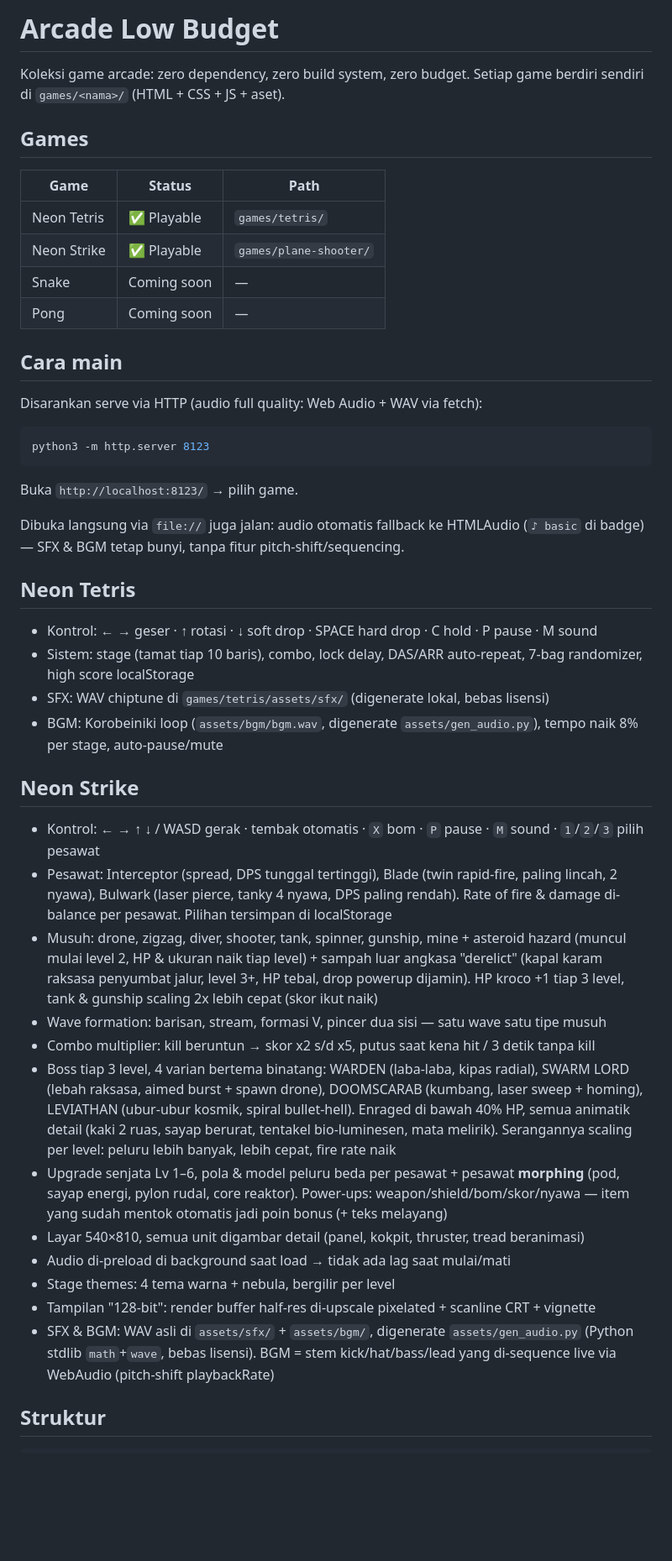
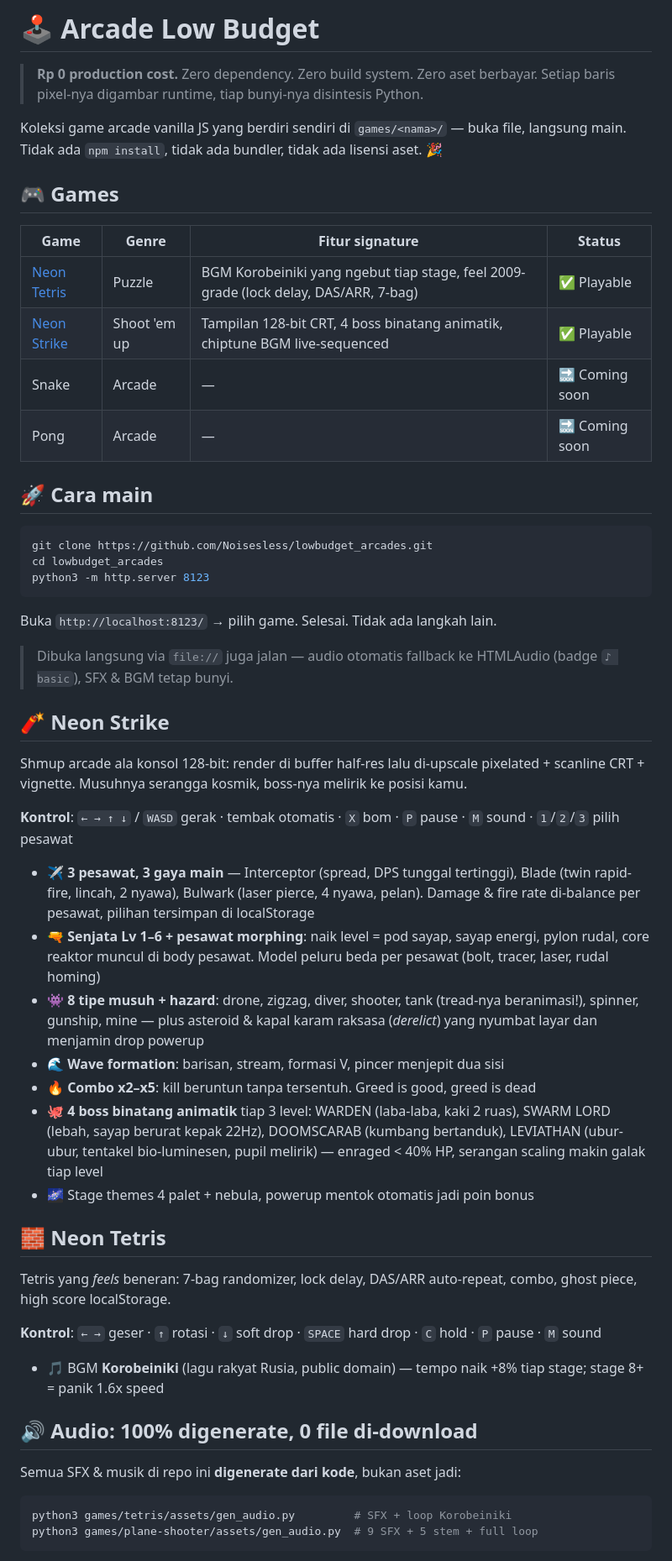
Before and after one commit to Noisesless/lowbudget_arcades, a Markdown page: README.md, the part around one of its changes. Shown at 84% size. Drawn GitHub-style; blank space fills up the shorter version.

Commit message:
docs: README makeover — highlights showcase, quickstart, audio pipeline
Features-first layout: signature features per game, one-command quickstart,
audio generation section (stdlib Python, zero licensed assets).

````diff
--- a/README.md
+++ b/README.md
@@ -1,50 +1,65 @@
-# Arcade Low Budget
+# 🕹️ Arcade Low Budget
 
-Koleksi game arcade: zero dependency, zero build system, zero budget.
-Setiap game berdiri sendiri di `games/<nama>/` (HTML + CSS + JS + aset).
+> **Rp 0 production cost.** Zero dependency. Zero build system. Zero aset berbayar.
+> Setiap baris pixel-nya digambar runtime, tiap bunyi-nya disintesis Python.
 
-## Games
+Koleksi game arcade vanilla JS yang berdiri sendiri di `games/<nama>/` —
+buka file, langsung main. Tidak ada `npm install`, tidak ada bundler,
+tidak ada lisensi aset. 🎉
 
-| Game | Status | Path |
-|------|--------|------|
-| Neon Tetris | ✅ Playable | `games/tetris/` |
-| Neon Strike | ✅ Playable | `games/plane-shooter/` |
-| Snake | Coming soon | — |
-| Pong | Coming soon | — |
+## 🎮 Games
 
-## Cara main
+| Game | Genre | Fitur signature | Status |
+|------|-------|-----------------|--------|
+| [Neon Tetris](games/tetris/) | Puzzle | BGM Korobeiniki yang ngebut tiap stage, feel 2009-grade (lock delay, DAS/ARR, 7-bag) | ✅ Playable |
+| [Neon Strike](games/plane-shooter/) | Shoot 'em up | Tampilan 128-bit CRT, 4 boss binatang animatik, chiptune BGM live-sequenced | ✅ Playable |
+| Snake | Arcade | — | 🔜 Coming soon |
+| Pong | Arcade | — | 🔜 Coming soon |
 
-Disarankan serve via HTTP (audio full quality: Web Audio + WAV via fetch):
+## 🚀 Cara main
 
 ```bash
+git clone https://github.com/Noisesless/lowbudget_arcades.git
+cd lowbudget_arcades
 python3 -m http.server 8123
 ```
 
-Buka `http://localhost:8123/` → pilih game.
+Buka `http://localhost:8123/` → pilih game. Selesai. Tidak ada langkah lain.
 
-Dibuka langsung via `file://` juga jalan: audio otomatis fallback ke
-HTMLAudio (`♪ basic` di badge) — SFX & BGM tetap bunyi, tanpa fitur pitch-shift/sequencing.
+> Dibuka langsung via `file://` juga jalan — audio otomatis fallback ke
+> HTMLAudio (badge `♪ basic`), SFX & BGM tetap bunyi.
 
-## Neon Tetris
+## 🧨 Neon Strike
 
-- Kontrol: ← → geser · ↑ rotasi · ↓ soft drop · SPACE hard drop · C hold · P pause · M sound
-- Sistem: stage (tamat tiap 10 baris), combo, lock delay, DAS/ARR auto-repeat, 7-bag randomizer, high score localStorage
-- SFX: WAV chiptune di `games/tetris/assets/sfx/` (digenerate lokal, bebas lisensi)
-- BGM: Korobeiniki loop (`assets/bgm/bgm.wav`, digenerate `assets/gen_audio.py`), tempo naik 8% per stage, auto-pause/mute
+Shmup arcade ala konsol 128-bit: render di buffer half-res lalu di-upscale
+pixelated + scanline CRT + vignette. Musuhnya serangga kosmik, boss-nya
+melirik ke posisi kamu.
 
-## Neon Strike
+**Kontrol**: `← → ↑ ↓` / `WASD` gerak · tembak otomatis · `X` bom · `P` pause · `M` sound · `1`/`2`/`3` pilih pesawat
 
-- Kontrol: ← → ↑ ↓ / WASD gerak · tembak otomatis · `X` bom · `P` pause · `M` sound · `1`/`2`/`3` pilih pesawat
-- Pesawat: Interceptor (spread, DPS tunggal tertinggi), Blade (twin rapid-fire, paling lincah, 2 nyawa), Bulwark (laser pierce, tanky 4 nyawa, DPS paling rendah). Rate of fire & damage di-balance per pesawat. Pilihan tersimpan di localStorage
-- Musuh: drone, zigzag, diver, shooter, tank, spinner, gunship, mine + asteroid hazard (muncul mulai level 2, HP & ukuran naik tiap level) + sampah luar angkasa "derelict" (kapal karam raksasa penyumbat jalur, level 3+, HP tebal, drop powerup dijamin). HP kroco +1 tiap 3 level, tank & gunship scaling 2x lebih cepat (skor ikut naik)
-- Wave formation: barisan, stream, formasi V, pincer dua sisi — satu wave satu tipe musuh
-- Combo multiplier: kill beruntun → skor x2 s/d x5, putus saat kena hit / 3 detik tanpa kill
-- Boss tiap 3 level, 4 varian bertema binatang: WARDEN (laba-laba, kipas radial), SWARM LORD (lebah raksasa, aimed burst + spawn drone), DOOMSCARAB (kumbang, laser sweep + homing), LEVIATHAN (ubur-ubur kosmik, spiral bullet-hell). Enraged di bawah 40% HP, semua animatik detail (kaki 2 ruas, sayap berurat, tentakel bio-luminesen, mata melirik). Serangannya scaling per level: peluru lebih banyak, lebih cepat, fire rate naik
-- Upgrade senjata Lv 1–6, pola & model peluru beda per pesawat + pesawat **morphing** (pod, sayap energi, pylon rudal, core reaktor). Power-ups: weapon/shield/bom/skor/nyawa — item yang sudah mentok otomatis jadi poin bonus (+ teks melayang)
-- Layar 540×810, semua unit digambar detail (panel, kokpit, thruster, tread beranimasi)
-- Audio di-preload di background saat load → tidak ada lag saat mulai/mati
-- Stage themes: 4 tema warna + nebula, bergilir per level
-- Tampilan "128-bit": render buffer half-res di-upscale pixelated + scanline CRT + vignette
-- SFX & BGM: WAV asli di `assets/sfx/` + `assets/bgm/`, digenerate `assets/gen_audio.py` (Python stdlib `math`+`wave`, bebas lisensi). BGM = stem kick/hat/bass/lead yang di-sequence live via WebAudio (pitch-shift playbackRate)
+- ✈️ **3 pesawat, 3 gaya main** — Interceptor (spread, DPS tunggal tertinggi), Blade (twin rapid-fire, lincah, 2 nyawa), Bulwark (laser pierce, 4 nyawa, pelan). Damage & fire rate di-balance per pesawat, pilihan tersimpan di localStorage
+- 🔫 **Senjata Lv 1–6 + pesawat morphing**: naik level = pod sayap, sayap energi, pylon rudal, core reaktor muncul di body pesawat. Model peluru beda per pesawat (bolt, tracer, laser, rudal homing)
+- 👾 **8 tipe musuh + hazard**: drone, zigzag, diver, shooter, tank (tread-nya beranimasi!), spinner, gunship, mine — plus asteroid & kapal karam raksasa (*derelict*) yang nyumbat layar dan menjamin drop powerup
+- 🌊 **Wave formation**: barisan, stream, formasi V, pincer menjepit dua sisi
+- 🔥 **Combo x2–x5**: kill beruntun tanpa tersentuh. Greed is good, greed is dead
+- 🐙 **4 boss binatang animatik** tiap 3 level: WARDEN (laba-laba, kaki 2 ruas), SWARM LORD (lebah, sayap berurat kepak 22Hz), DOOMSCARAB (kumbang bertanduk), LEVIATHAN (ubur-ubur, tentakel bio-luminesen, pupil melirik) — enraged < 40% HP, serangan scaling makin galak tiap level
+- 🌌 Stage themes 4 palet + nebula, powerup mentok otomatis jadi poin bonus
 
-## Struktur
+## 🧱 Neon Tetris
+
+Tetris yang *feels* beneran: 7-bag randomizer, lock delay, DAS/ARR auto-repeat,
+combo, ghost piece, high score localStorage.
+
+**Kontrol**: `← →` geser · `↑` rotasi · `↓` soft drop · `SPACE` hard drop · `C` hold · `P` pause · `M` sound
+
+- 🎵 BGM **Korobeiniki** (lagu rakyat Rusia, public domain) — tempo naik +8% tiap stage; stage 8+ = panik 1.6x speed
+
+## 🔊 Audio: 100% digenerate, 0 file di-download
+
+Semua SFX & musik di repo ini **digenerate dari kode**, bukan aset jadi:
+
+```bash
+python3 games/tetris/assets/gen_audio.py         # SFX + loop Korobeiniki
+python3 games/plane-shooter/assets/gen_audio.py  # 9 SFX + 5 stem + full loop
+```
+
````
Also changed, not shown: other parts of README.md (+16 -10 lines).
